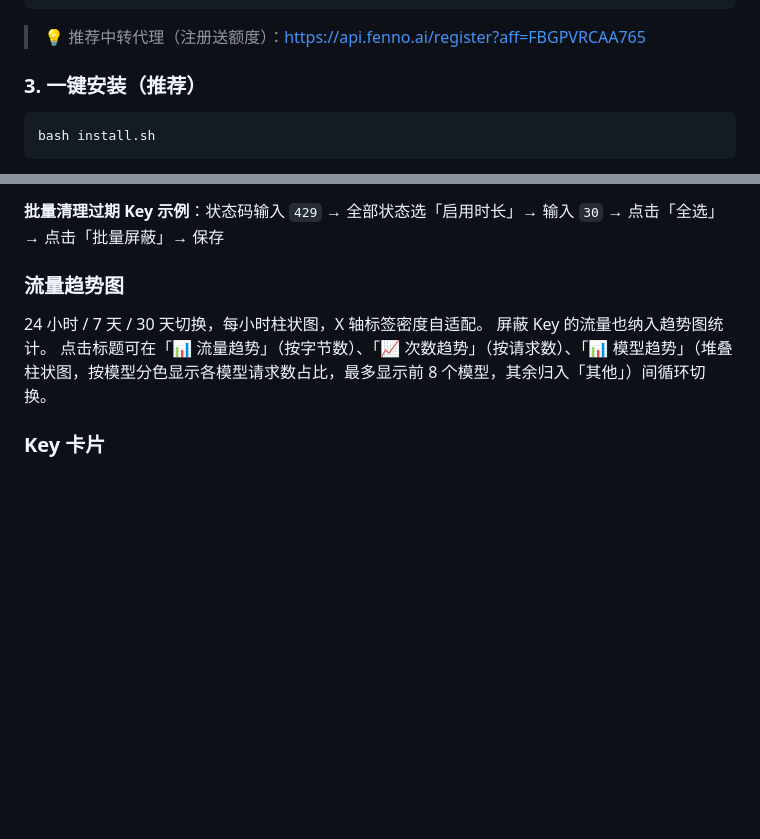
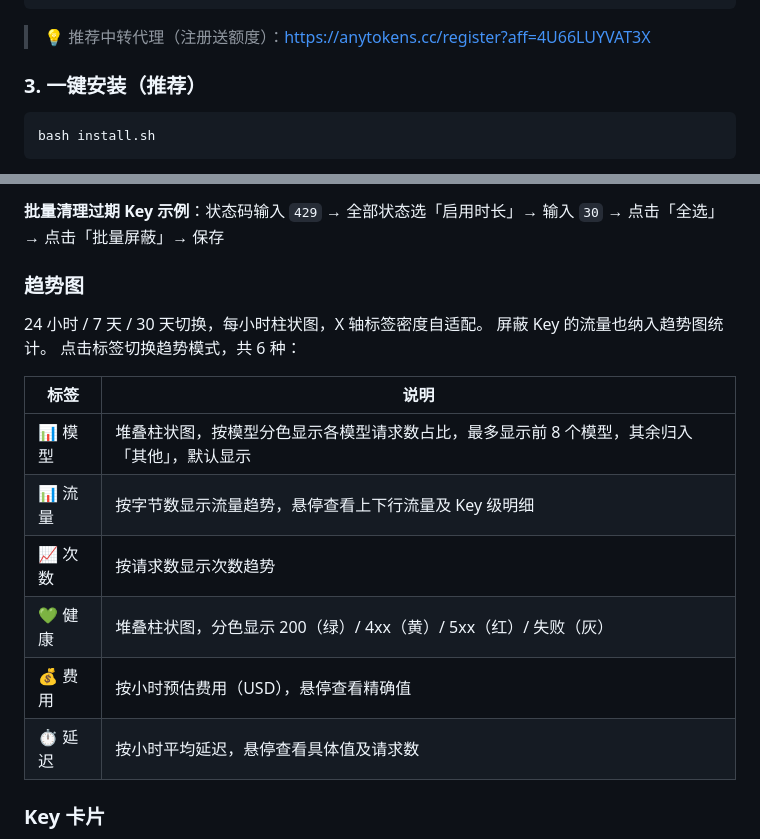
Before and after one commit to aipayim/codex-proxy, a Markdown page: README.md, 2 parts joined by grey strips. Drawn GitHub-style; blank space fills up the shorter version.

Commit message:
Chore: update affiliate link (v2.34.2)

````diff
--- a/README.md
+++ b/README.md
@@ -155,7 +155,7 @@ npm install
 # ]
 ```
 
-> 💡 推荐中转代理（注册送额度）：[https://api.fenno.ai/register?aff=FBGPVRCAA765](https://api.fenno.ai/register?aff=FBGPVRCAA765)
+> 💡 推荐中转代理（注册送额度）：[https://anytokens.cc/register?aff=4U66LUYVAT3X](https://anytokens.cc/register?aff=4U66LUYVAT3X)
 
 ### 3. 一键安装（推荐）
 
@@ -449,10 +449,19 @@ codex
 
 **批量清理过期 Key 示例**：状态码输入 `429` → 全部状态选「启用时长」→ 输入 `30` → 点击「全选」→ 点击「批量屏蔽」→ 保存
 
-### 流量趋势图
+### 趋势图
 24 小时 / 7 天 / 30 天切换，每小时柱状图，X 轴标签密度自适配。
 屏蔽 Key 的流量也纳入趋势图统计。
-点击标题可在「📊 流量趋势」（按字节数）、「📈 次数趋势」（按请求数）、「📊 模型趋势」（堆叠柱状图，按模型分色显示各模型请求数占比，最多显示前 8 个模型，其余归入「其他」）间循环切换。
+点击标签切换趋势模式，共 6 种：
+
+| 标签 | 说明 |
+|------|------|
+| 📊 模型 | 堆叠柱状图，按模型分色显示各模型请求数占比，最多显示前 8 个模型，其余归入「其他」，默认显示 |
+| 📊 流量 | 按字节数显示流量趋势，悬停查看上下行流量及 Key 级明细 |
+| 📈 次数 | 按请求数显示次数趋势 |
+| 💚 健康 | 堆叠柱状图，分色显示 200（绿）/ 4xx（黄）/ 5xx（红）/ 失败（灰） |
+| 💰 费用 | 按小时预估费用（USD），悬停查看精确值 |
+| ⏱ 延迟 | 按小时平均延迟，悬停查看具体值及请求数 |
 
 ### Key 卡片
 脱敏显示（点击明文切换）、重置类型徽章（每周 Key 额外显示具体周几/自动）、并发徽章、批量优先徽章、健康评分进度条、折叠按钮、冷却倒计时、统计指标（请求数/流量/延迟/P50-P95-P99/滑动成功率/费用）、首次启用时间+启用至今、日/小时明细、失败码悬停中文含义、最后失败时间、活跃 Key 发光高亮、锁死 Key 紫色标记、底部状态栏错峰时段（绿色=时段内，橙色=非时段）
````
